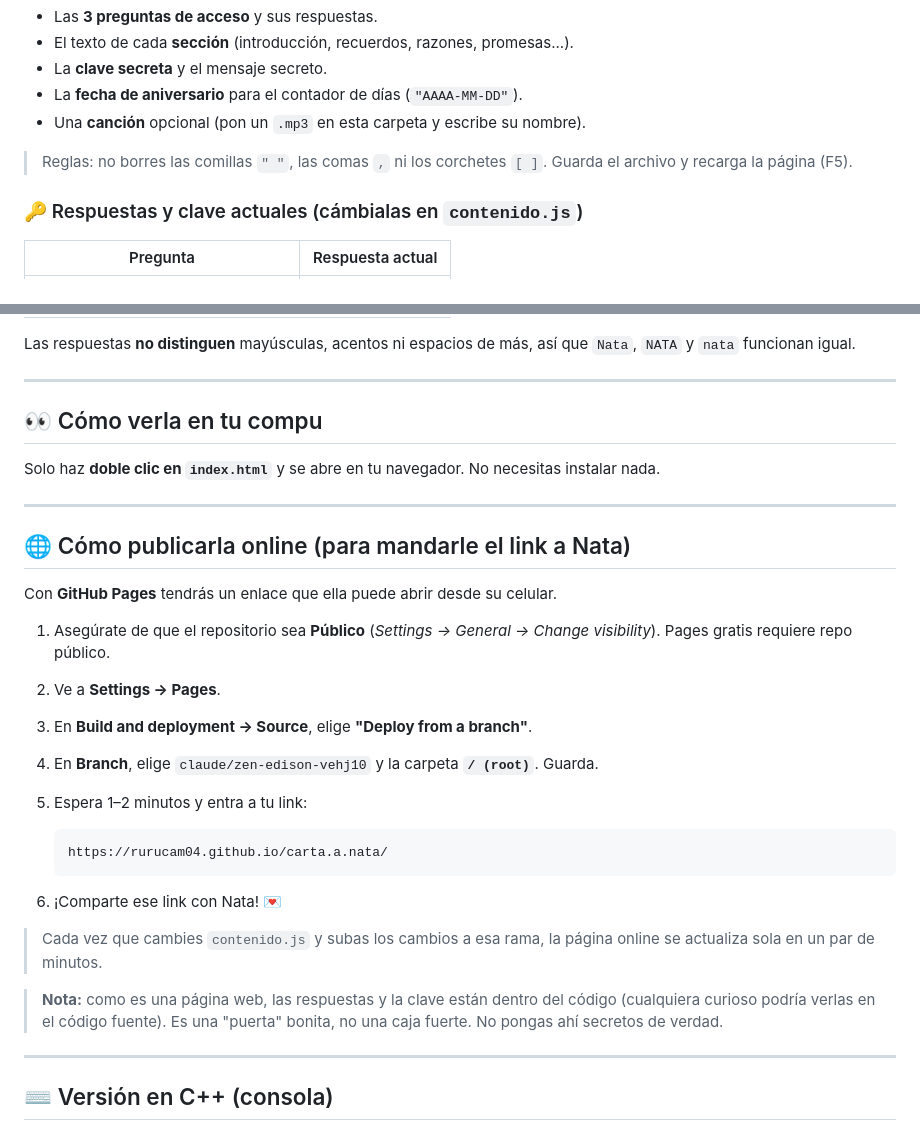
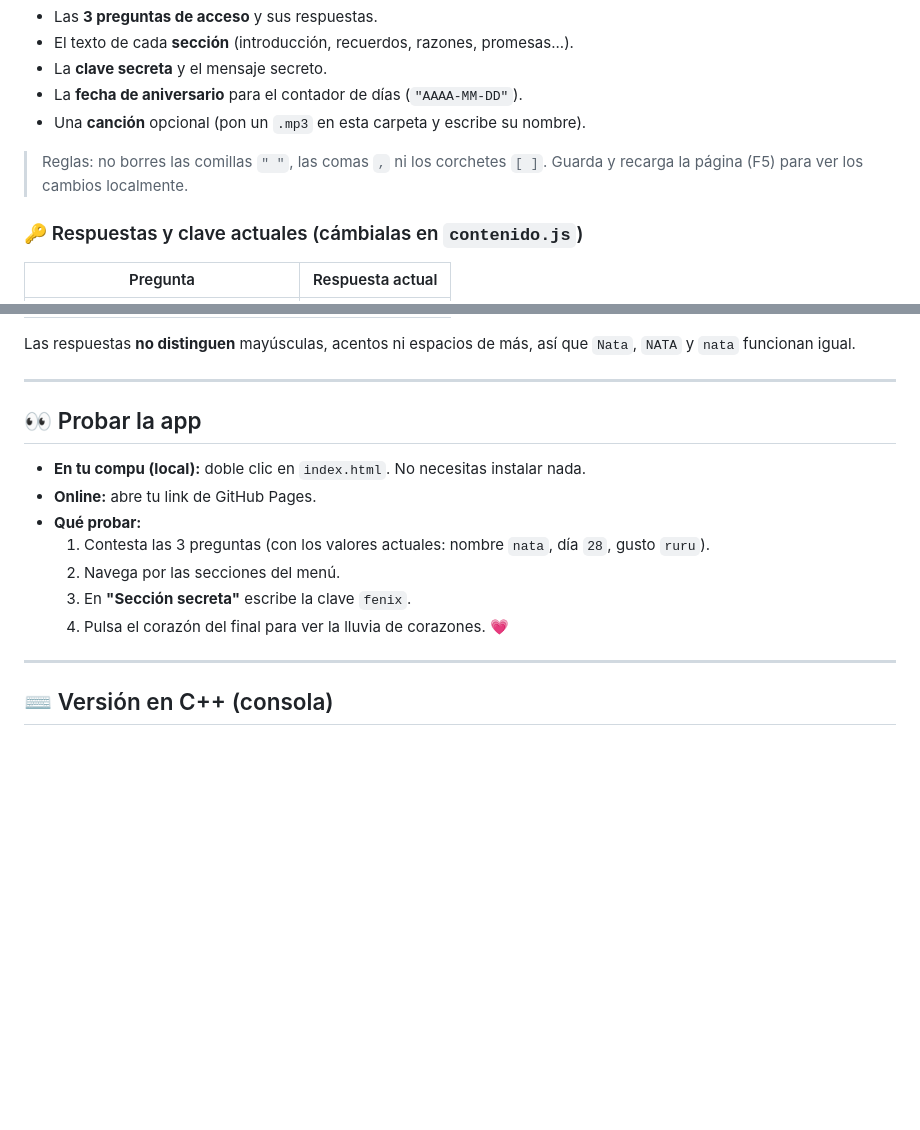
Before and after one commit to RuRuCam04/Carta.a.Nata, a Markdown page: README.md, 2 parts joined by grey strips. Rendered like a GitHub page; blank space fills up the shorter version.

````diff
--- a/README.md
+++ b/README.md
@@ -33,7 +97,7 @@ cambia lo que está entre comillas `"..."`. Ahí puedes editar:
 - Una **canción** opcional (pon un `.mp3` en esta carpeta y escribe su nombre).
 
 > Reglas: no borres las comillas `" "`, las comas `,` ni los corchetes `[ ]`.
-> Guarda el archivo y recarga la página (F5).
+> Guarda y recarga la página (F5) para ver los cambios localmente.
 
 ### 🔑 Respuestas y clave actuales (cámbialas en `contenido.js`)
 
@@ -49,36 +113,16 @@ Las respuestas **no distinguen** mayúsculas, acentos ni espacios de más, así
 
 ---
 
-## 👀 Cómo verla en tu compu
+## 👀 Probar la app
 
-Solo haz **doble clic en `index.html`** y se abre en tu navegador. No necesitas
-instalar nada.
-
----
-
-## 🌐 Cómo publicarla online (para mandarle el link a Nata)
-
-Con **GitHub Pages** tendrás un enlace que ella puede abrir desde su celular.
-
-1. Asegúrate de que el repositorio sea **Público**
-   (*Settings → General → Change visibility*). Pages gratis requiere repo público.
-2. Ve a **Settings → Pages**.
-3. En **Build and deployment → Source**, elige **"Deploy from a branch"**.
-4. En **Branch**, elige `claude/zen-edison-vehj10` y la carpeta **`/ (root)`**. Guarda.
-5. Espera 1–2 minutos y entra a tu link:
-
-   ```
-   https://rurucam04.github.io/carta.a.nata/
-   ```
-
-6. ¡Comparte ese link con Nata! 💌
-
-> Cada vez que cambies `contenido.js` y subas los cambios a esa rama, la página
-> online se actualiza sola en un par de minutos.
-
-> **Nota:** como es una página web, las respuestas y la clave están dentro del
-> código (cualquiera curioso podría verlas en el código fuente). Es una "puerta"
-> bonita, no una caja fuerte. No pongas ahí secretos de verdad.
+- **En tu compu (local):** doble clic en `index.html`. No necesitas instalar nada.
+- **Online:** abre tu link de GitHub Pages.
+- **Qué probar:**
+  1. Contesta las 3 preguntas (con los valores actuales: nombre `nata`, día `28`,
+     gusto `ruru`).
+  2. Navega por las secciones del menú.
+  3. En **"Sección secreta"** escribe la clave `fenix`.
+  4. Pulsa el corazón del final para ver la lluvia de corazones. 💗
 
 ---
 
````
Also changed, not shown: other parts of README.md (+67 -3 lines).
